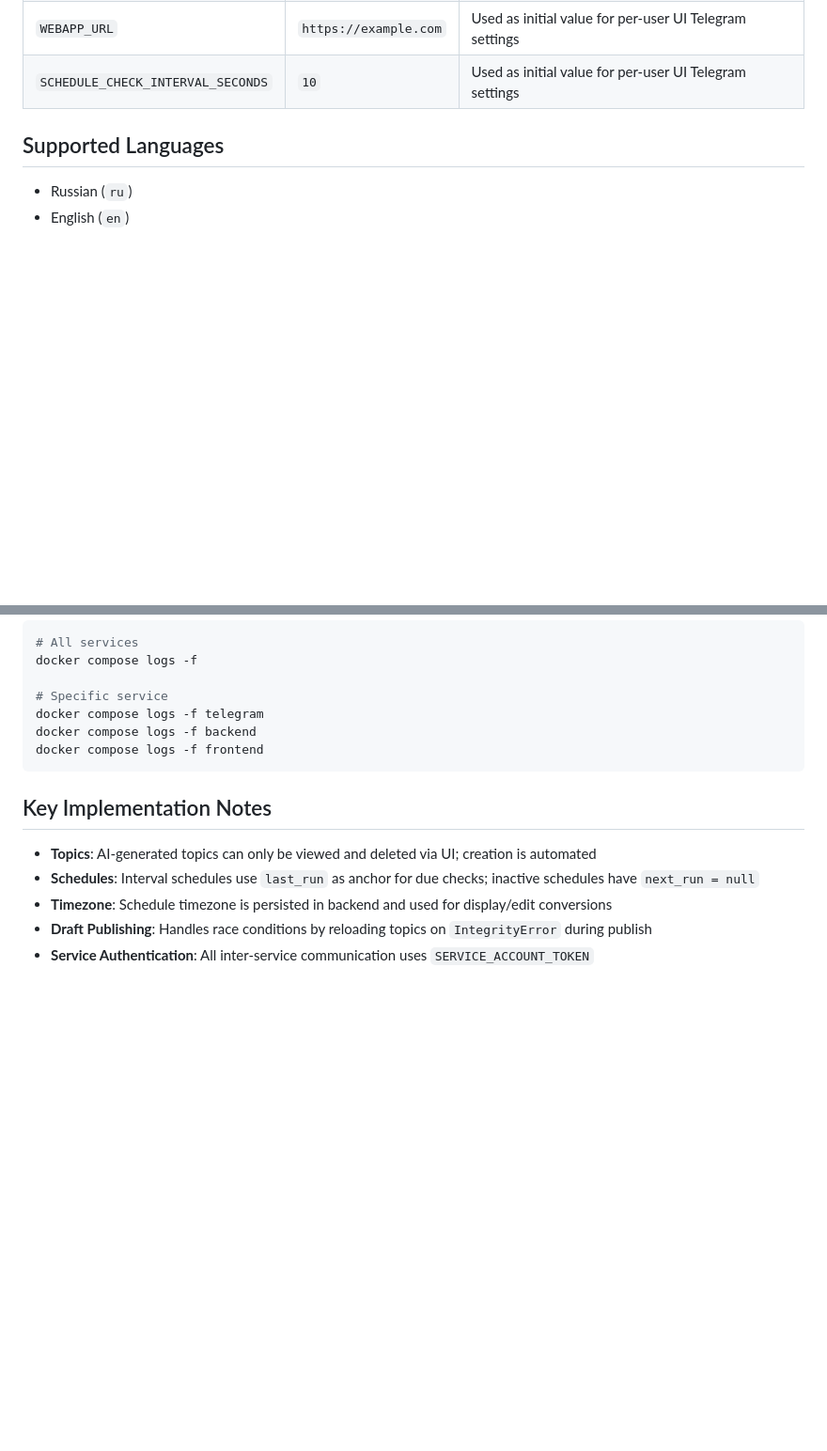
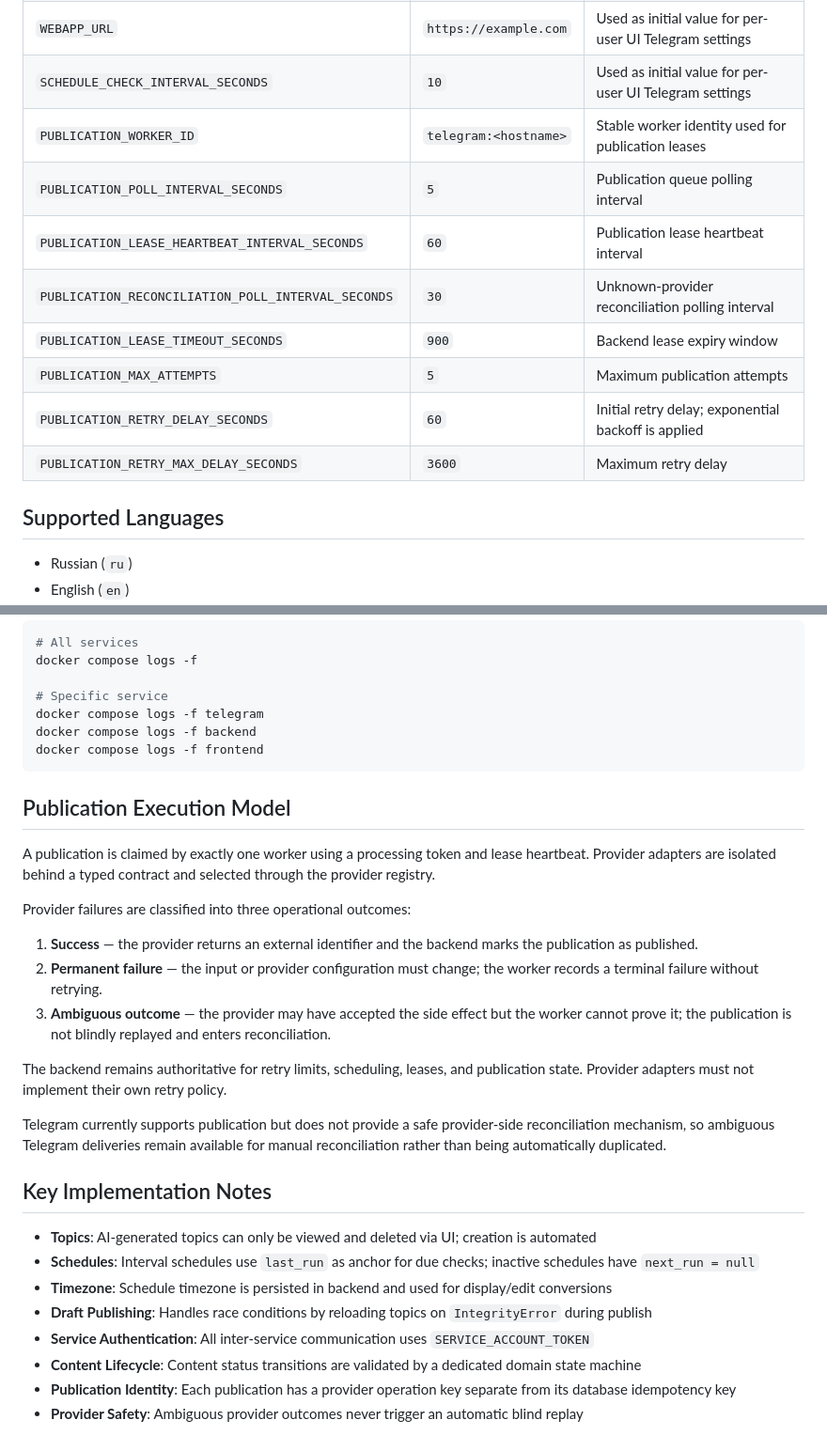
Before and after one commit to burenk0v/content-manager, a Markdown page: README.md, 2 parts joined by grey strips. Shown at 94% size. Drawn GitHub-style; blank space fills up the shorter version.

Commit message:
docs: document provider execution model

````diff
--- a/README.md
+++ b/README.md
@@ -96,6 +96,14 @@ Required configuration:
 | `OPENAI_API_KEY` | — | Used as initial value for per-user UI Telegram settings |
 | `WEBAPP_URL` | `https://example.com` | Used as initial value for per-user UI Telegram settings |
 | `SCHEDULE_CHECK_INTERVAL_SECONDS` | `10` | Used as initial value for per-user UI Telegram settings |
+| `PUBLICATION_WORKER_ID` | `telegram:<hostname>` | Stable worker identity used for publication leases |
+| `PUBLICATION_POLL_INTERVAL_SECONDS` | `5` | Publication queue polling interval |
+| `PUBLICATION_LEASE_HEARTBEAT_INTERVAL_SECONDS` | `60` | Publication lease heartbeat interval |
+| `PUBLICATION_RECONCILIATION_POLL_INTERVAL_SECONDS` | `30` | Unknown-provider reconciliation polling interval |
+| `PUBLICATION_LEASE_TIMEOUT_SECONDS` | `900` | Backend lease expiry window |
+| `PUBLICATION_MAX_ATTEMPTS` | `5` | Maximum publication attempts |
+| `PUBLICATION_RETRY_DELAY_SECONDS` | `60` | Initial retry delay; exponential backoff is applied |
+| `PUBLICATION_RETRY_MAX_DELAY_SECONDS` | `3600` | Maximum retry delay |
 
 ## Supported Languages
 
@@ -134,6 +142,20 @@ docker compose logs -f backend
 docker compose logs -f frontend
 ```
 
+## Publication Execution Model
+
+A publication is claimed by exactly one worker using a processing token and lease heartbeat. Provider adapters are isolated behind a typed contract and selected through the provider registry.
+
+Provider failures are classified into three operational outcomes:
+
+1. **Success** — the provider returns an external identifier and the backend marks the publication as published.
+2. **Permanent failure** — the input or provider configuration must change; the worker records a terminal failure without retrying.
+3. **Ambiguous outcome** — the provider may have accepted the side effect but the worker cannot prove it; the publication is not blindly replayed and enters reconciliation.
+
+The backend remains authoritative for retry limits, scheduling, leases, and publication state. Provider adapters must not implement their own retry policy.
+
+Telegram currently supports publication but does not provide a safe provider-side reconciliation mechanism, so ambiguous Telegram deliveries remain available for manual reconciliation rather than being automatically duplicated.
+
 ## Key Implementation Notes
 
 - **Topics**: AI-generated topics can only be viewed and deleted via UI; creation is automated
@@ -141,3 +163,6 @@ docker compose logs -f frontend
 - **Timezone**: Schedule timezone is persisted in backend and used for display/edit conversions
 - **Draft Publishing**: Handles race conditions by reloading topics on `IntegrityError` during publish
 - **Service Authentication**: All inter-service communication uses `SERVICE_ACCOUNT_TOKEN`
+- **Content Lifecycle**: Content status transitions are validated by a dedicated domain state machine
+- **Publication Identity**: Each publication has a provider operation key separate from its database idempotency key
+- **Provider Safety**: Ambiguous provider outcomes never trigger an automatic blind replay
````
